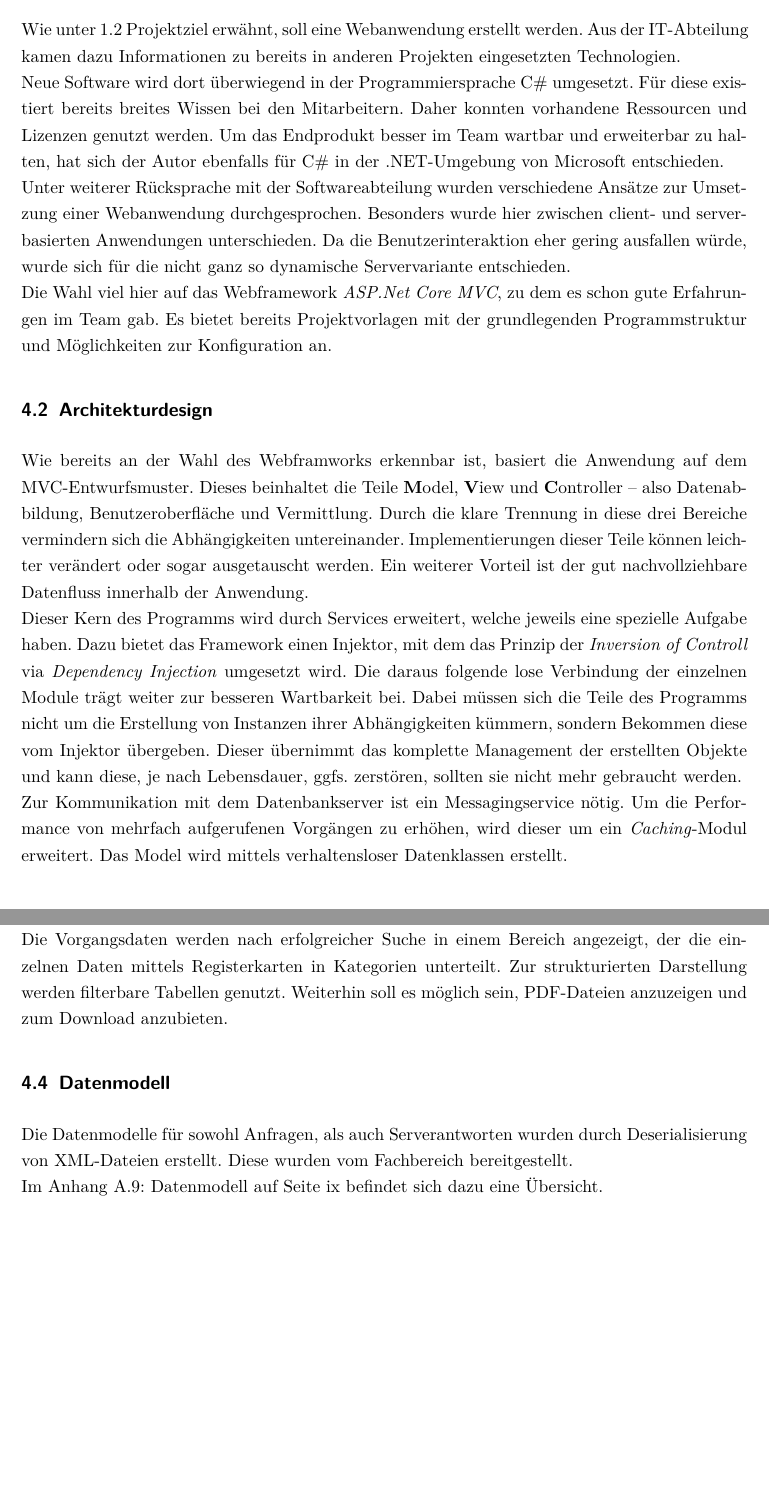
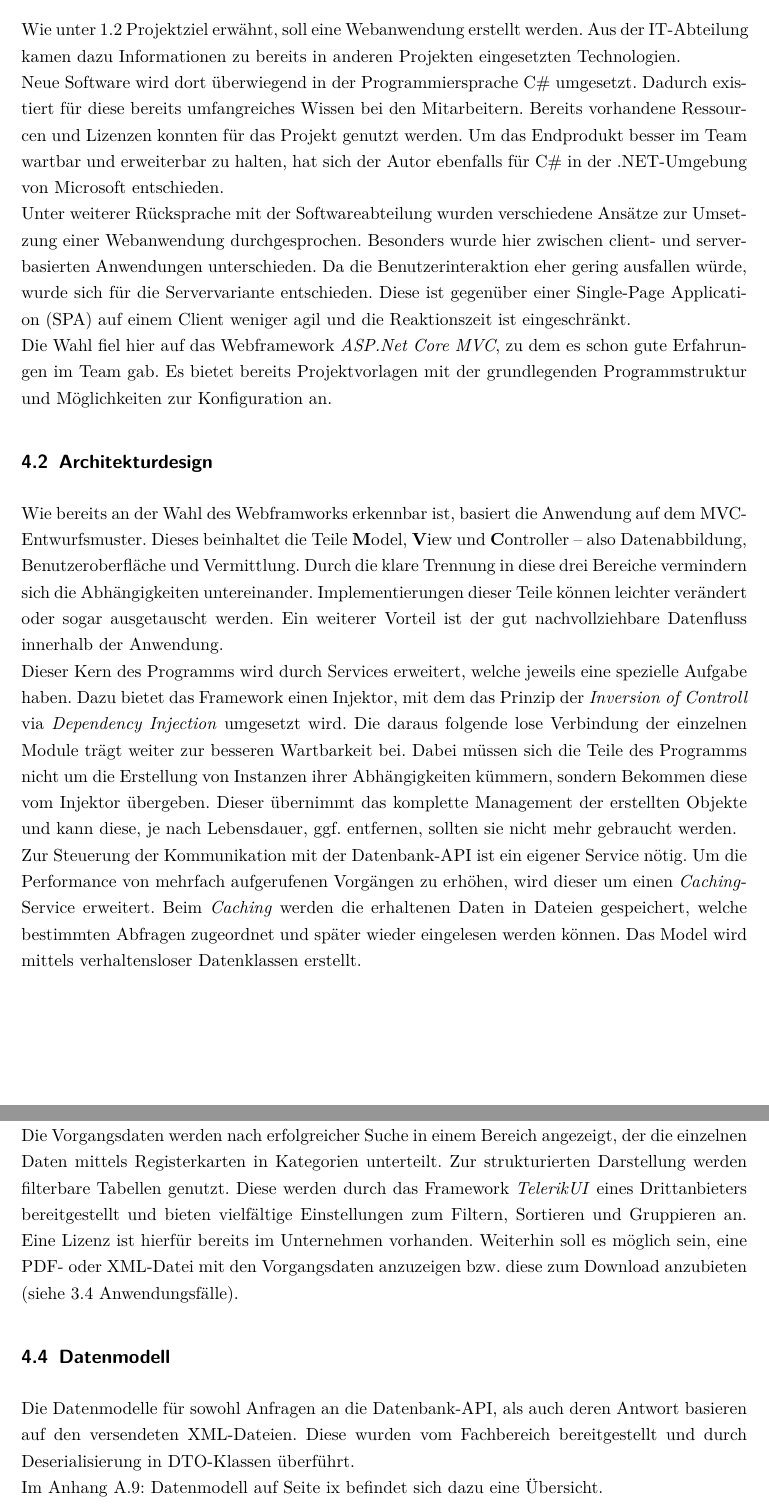
Before and after one commit to iiiLearningAccount/ReklaTool_221025, a LaTeX document (Dokumentation/LaTex_Projekt/Projektdokumentation.tex, which reads Dokumentation/LaTex_Projekt/Inhalt/Entwurfsphase.tex): two parts of pages 16 and 17 of 42, joined at a grey line, cut so that both start at the same text, the shorter picture padded with empty space. Compiled offline with pdfLaTeX.

Commit message:
Korrekturen von Danny fertig

```diff
--- a/Dokumentation/LaTex_Projekt/Inhalt/Entwurfsphase.tex
+++ b/Dokumentation/LaTex_Projekt/Inhalt/Entwurfsphase.tex
@@ -13,15 +13,16 @@ Wie unter \ref{sec:Projektziel} \nameref{sec:Projektziel} erwähnt, soll eine
 Webanwendung erstellt werden. Aus der IT-Abteilung kamen dazu Informationen zu bereits
 in anderen Projekten eingesetzten Technologien.\\
 Neue Software wird dort überwiegend in der Programmiersprache C\# umgesetzt.
-Für diese existiert bereits breites Wissen bei den Mitarbeitern.
-Daher konnten vorhandene Ressourcen und Lizenzen genutzt werden.
+Dadurch existiert für diese bereits umfangreiches Wissen bei den Mitarbeitern.
+Bereits vorhandene Ressourcen und Lizenzen konnten für das Projekt genutzt werden.
 Um das Endprodukt besser im Team wartbar und erweiterbar zu halten, hat sich der Autor
 ebenfalls für C\# in der .NET-Umgebung von Microsoft entschieden.\\
 Unter weiterer Rücksprache mit der Softwareabteilung wurden verschiedene Ansätze zur
 Umsetzung einer Webanwendung durchgesprochen. Besonders wurde hier zwischen client- und serverbasierten
 Anwendungen unterschieden. Da die Benutzerinteraktion eher gering ausfallen würde, wurde sich
-für die nicht ganz so dynamische Servervariante entschieden.\\
-Die Wahl viel hier auf das Webframework \Fachbegriff{ASP.Net Core MVC}, zu dem es schon gute Erfahrungen im Team gab.
+für die Servervariante entschieden. Diese ist gegenüber einer \ac{SPA} auf einem Client weniger agil und die
+Reaktionszeit ist eingeschränkt.\\
+Die Wahl fiel hier auf das Webframework \Fachbegriff{ASP.Net Core MVC}, zu dem es schon gute Erfahrungen im Team gab.
 Es bietet bereits Projektvorlagen mit der grundlegenden Programmstruktur und Möglichkeiten zur
 Konfiguration an.
 
@@ -41,10 +42,12 @@ Dazu bietet das Framework einen Injektor, mit dem das Prinzip der \Fachbegriff{I
 \Fachbegriff{Dependency Injection} umgesetzt wird. Die daraus folgende lose Verbindung der einzelnen Module
 trägt weiter zur besseren Wartbarkeit bei. Dabei müssen sich die Teile des Programms nicht um die Erstellung von
 Instanzen ihrer Abhängigkeiten kümmern, sondern Bekommen diese vom Injektor übergeben. Dieser übernimmt
-das komplette Management der erstellten Objekte und kann diese, je nach Lebensdauer, \ggfs zerstören, sollten sie nicht mehr
+das komplette Management der erstellten Objekte und kann diese, je nach Lebensdauer, \acs{ggf} entfernen, sollten sie nicht mehr
 gebraucht werden.\\
-Zur Kommunikation mit dem Datenbankserver ist ein Messagingservice nötig. Um die Performance von
-mehrfach aufgerufenen Vorgängen zu erhöhen, wird dieser um ein \Fachbegriff{Caching}-Modul erweitert.
+Zur Steuerung der Kommunikation mit der Datenbank-API ist ein eigener Service nötig. Um die Performance von
+mehrfach aufgerufenen Vorgängen zu erhöhen, wird dieser um einen \Fachbegriff{Caching}-Service erweitert.
+Beim \Fachbegriff{Caching} werden die erhaltenen Daten in Dateien gespeichert, welche bestimmten Abfragen
+zugeordnet und später wieder eingelesen werden können.
 % Die \Fachbegriff{View} wird mittels des Framework \Fachbegriff{Telerik UI} von \Fachbegriff{Progress} umgesetzt, welches eine gute Integration
 % in das \Fachbegriff{ASP.Net-Core}-Framework bietet.\\
 Das Model wird mittels verhaltensloser Datenklassen erstellt.
@@ -68,8 +71,11 @@ Diese befinden sich im \Anhang{app:Entwuerfe}.\\
 Die Webseite soll in der Hauptsache aus einer Suchleiste für Nutzeranfragen und einem Bereich zur Darstellung der Vorgangsdaten
 bestehen. Eine Checkbox soll die Möglichkeit geben, den Umfang der Suche einzuschränken.\\
 Die Vorgangsdaten werden nach erfolgreicher Suche in einem Bereich angezeigt, der die einzelnen Daten mittels Registerkarten
-in Kategorien unterteilt. Zur strukturierten Darstellung werden filterbare Tabellen genutzt. Weiterhin soll es möglich sein,
-PDF-Dateien anzuzeigen und zum Download anzubieten.
+in Kategorien unterteilt. Zur strukturierten Darstellung werden filterbare Tabellen genutzt. Diese werden durch das
+Framework \Fachbegriff{TelerikUI} eines Drittanbieters bereitgestellt und bieten vielfältige Einstellungen zum Filtern,
+Sortieren und Gruppieren an. Eine Lizenz ist hierfür bereits im Unternehmen vorhanden.
+Weiterhin soll es möglich sein, eine \acs{PDF}- oder \acs{XML}-Datei mit den Vorgangsdaten anzuzeigen \acs{bzw} diese zum
+Download anzubieten (siehe \ref{sec:Anwendungsfaelle} \nameref{sec:Anwendungsfaelle}).
 
 
 \subsection{Datenmodell}
@@ -77,8 +83,8 @@ PDF-Dateien anzuzeigen und zum Download anzubieten.
 % \begin{itemize}
 % 	\item Entwurf/Beschreibung der Datenstrukturen (\zB \acs{ERM} und/oder Tabellenmodell, \acs{XML}-Schemas) mit kurzer Beschreibung der wichtigsten (!) verwendeten Entitäten.
 % \end{itemize}
-Die Datenmodelle für sowohl Anfragen, als auch Serverantworten wurden durch Deserialisierung von XML-Dateien erstellt.
-Diese wurden vom Fachbereich bereitgestellt.\\
+Die Datenmodelle für sowohl Anfragen an die Datenbank-API, als auch deren Antwort basieren auf den versendeten XML-Dateien.
+Diese wurden vom Fachbereich bereitgestellt und durch Deserialisierung in \acs{DTO}-Klassen überführt.\\
 Im \Anhang{app:Datenmodell} befindet sich dazu eine Übersicht.
 
 % \paragraph{Beispiel}
```
Also changed, not shown: Dokumentation/LaTex_Projekt/Abkuerzungen.tex (+3 -0 lines), Dokumentation/LaTex_Projekt/Projektdokumentation.pdf, Dokumentation/LaTex_Projekt/Inhalt/Entwurfsphase.tex (4 more changed lines), 10 other files.
